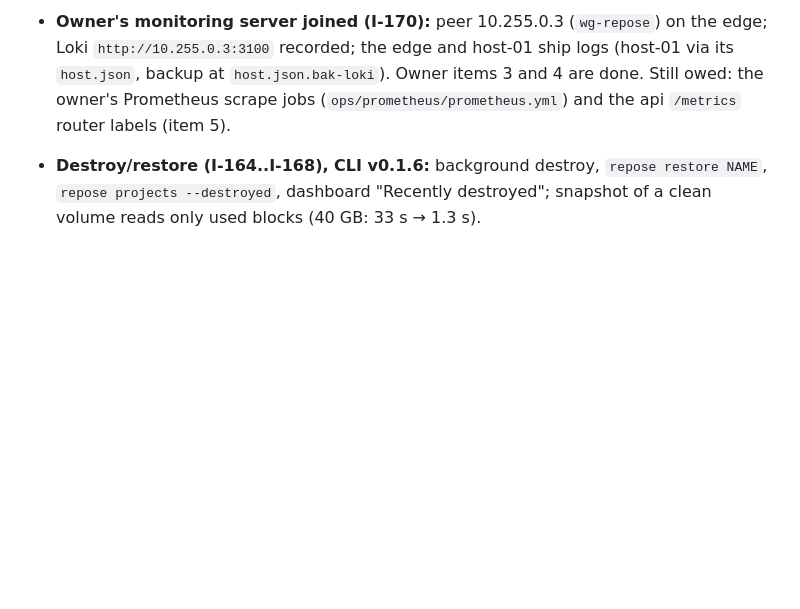
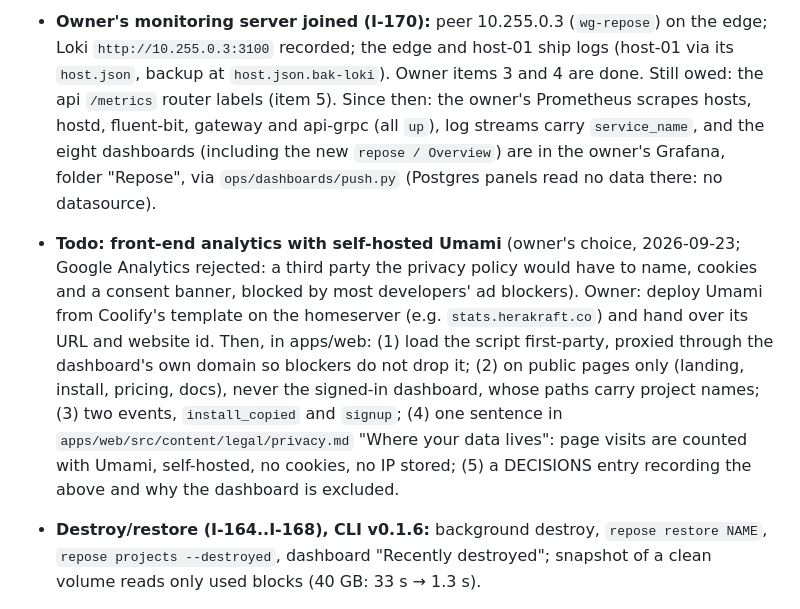
Before and after one commit to Heracraft/factory, a Markdown page: docs/workstreams/HANDOFF.md, the part around the change. GitHub-like rendering; blank space fills up the shorter version.

Commit message:
HANDOFF: monitoring server fully wired; todo for self-hosted Umami analytics

```diff
--- a/docs/workstreams/HANDOFF.md
+++ b/docs/workstreams/HANDOFF.md
@@ -39,8 +39,26 @@ disagrees.
   (`wg-repose`) on the edge; Loki `http://10.255.0.3:3100` recorded; the
   edge and host-01 ship logs (host-01 via its `host.json`, backup at
   `host.json.bak-loki`). Owner items 3 and 4 are done. Still owed: the
-  owner's Prometheus scrape jobs (`ops/prometheus/prometheus.yml`) and the
-  api `/metrics` router labels (item 5).
+  api `/metrics` router labels (item 5). Since then: the owner's
+  Prometheus scrapes hosts, hostd, fluent-bit, gateway and api-grpc (all
+  `up`), log streams carry `service_name`, and the eight dashboards
+  (including the new `repose / Overview`) are in the owner's Grafana,
+  folder "Repose", via `ops/dashboards/push.py` (Postgres panels read no
+  data there: no datasource).
+- **Todo: front-end analytics with self-hosted Umami** (owner's choice,
+  2026-09-23; Google Analytics rejected: a third party the privacy policy
+  would have to name, cookies and a consent banner, blocked by most
+  developers' ad blockers). Owner: deploy Umami from Coolify's template
+  on the homeserver (e.g. `stats.herakraft.co`) and hand over its URL
+  and website id. Then, in apps/web: (1) load the script first-party,
+  proxied through the dashboard's own domain so blockers do not drop it;
+  (2) on public pages only (landing, install, pricing, docs), never the
+  signed-in dashboard, whose paths carry project names; (3) two events,
+  `install_copied` and `signup`; (4) one sentence in
+  `apps/web/src/content/legal/privacy.md` "Where your data lives": page
+  visits are counted with Umami, self-hosted, no cookies, no IP stored;
+  (5) a DECISIONS entry recording the above and why the dashboard is
+  excluded.
 - **Destroy/restore (I-164..I-168), CLI v0.1.6:** background destroy,
   `repose restore NAME`, `repose projects --destroyed`, dashboard "Recently
   destroyed"; snapshot of a clean volume reads only used blocks (40 GB:
```
